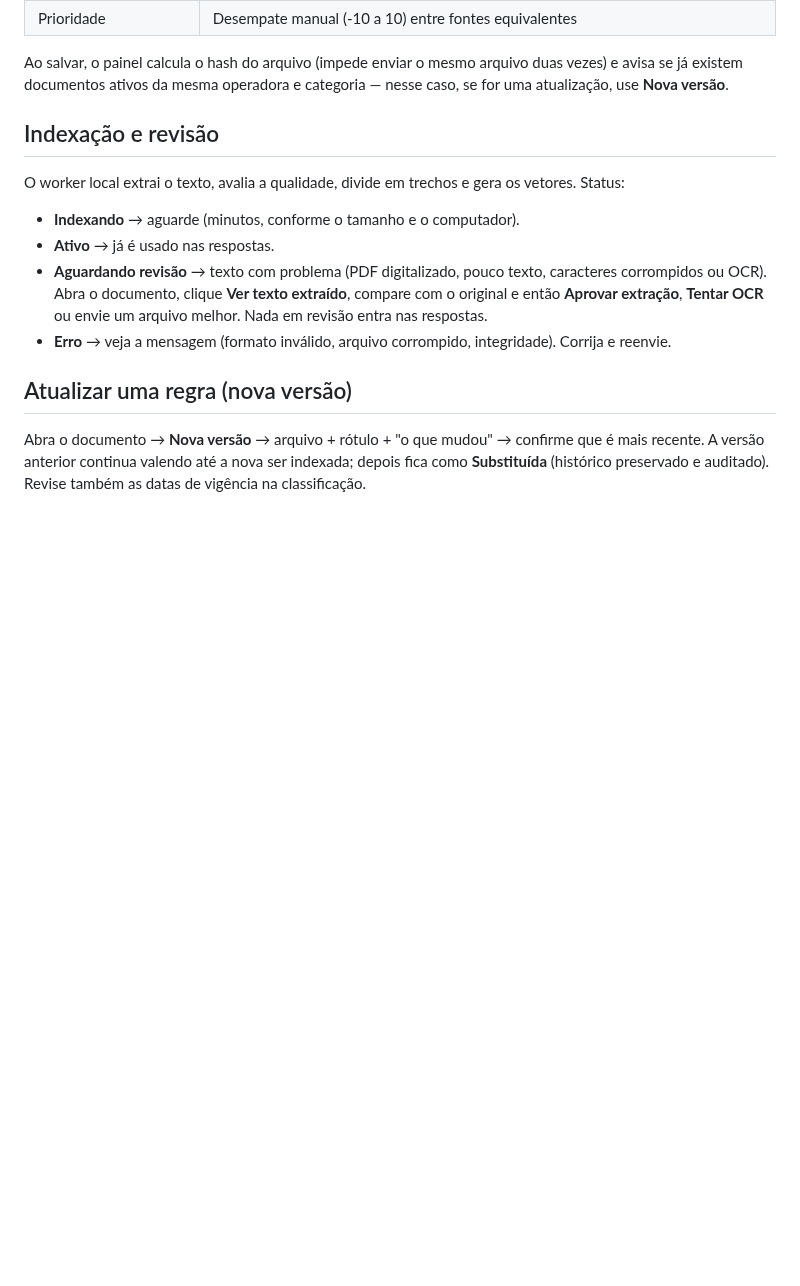
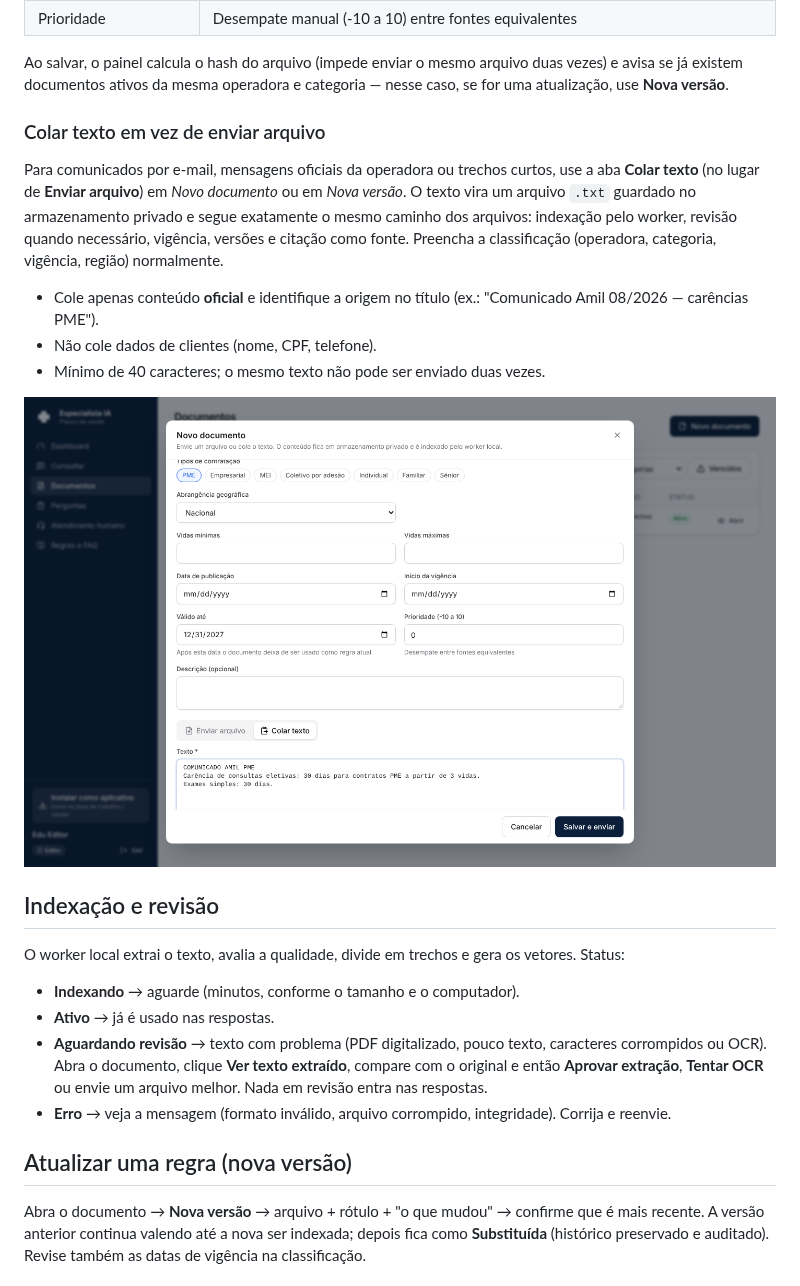
Before and after one commit to gbastossaude/assistente, a Markdown page: especialista-ia/docs/MANUAL_BASE_CONHECIMENTO.md, the part around the change. Drawn GitHub-style; pictures changed too: especialista-ia/docs/img/painel-colar-texto.png (added); blank space fills up the shorter version.

```diff
--- a/especialista-ia/docs/MANUAL_BASE_CONHECIMENTO.md
+++ b/especialista-ia/docs/MANUAL_BASE_CONHECIMENTO.md
@@ -30,6 +30,18 @@ Formatos: PDF (com texto), DOCX, XLSX, CSV, TXT/MD — até 50 MB.
 
 Ao salvar, o painel calcula o hash do arquivo (impede enviar o mesmo arquivo duas vezes) e avisa se já existem
 documentos ativos da mesma operadora e categoria — nesse caso, se for uma atualização, use **Nova versão**.
+
+### Colar texto em vez de enviar arquivo
+Para comunicados por e-mail, mensagens oficiais da operadora ou trechos curtos, use a aba **Colar texto** (no lugar de
+**Enviar arquivo**) em *Novo documento* ou em *Nova versão*. O texto vira um arquivo `.txt` guardado no armazenamento
+privado e segue exatamente o mesmo caminho dos arquivos: indexação pelo worker, revisão quando necessário, vigência,
+versões e citação como fonte. Preencha a classificação (operadora, categoria, vigência, região) normalmente.
+
+- Cole apenas conteúdo **oficial** e identifique a origem no título (ex.: "Comunicado Amil 08/2026 — carências PME").
+- Não cole dados de clientes (nome, CPF, telefone).
+- Mínimo de 40 caracteres; o mesmo texto não pode ser enviado duas vezes.
+
+![Colar texto](img/painel-colar-texto.png)
 
 ## Indexação e revisão
 
```
Also changed, not shown: especialista-ia/docs/TESTES.md (+1 -1 lines), 2 other files.
